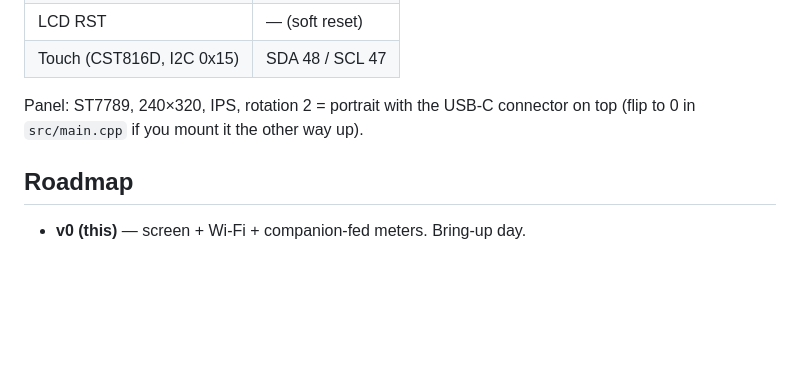
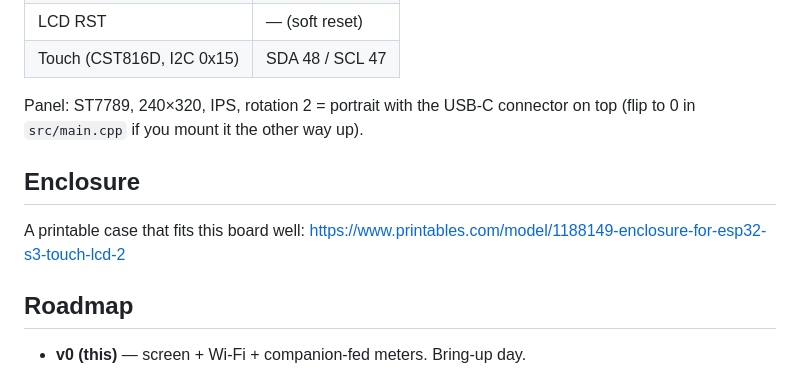
Before and after one commit to DaveEuson/headroom, a Markdown page: firmware/README.md, the part around the change. GitHub-like rendering; blank space fills up the shorter version.

Commit message:
README: link a printable enclosure that fits the board
Co-Authored-By: Claude Fable 5 <noreply@anthropic.com>
Claude-Session: https://claude.ai/code/session_01QXLb7tKiL1U64pKbud6Y9g

```diff
--- a/firmware/README.md
+++ b/firmware/README.md
@@ -75,6 +75,11 @@ Within a couple of minutes the meters go live.
 Panel: ST7789, 240×320, IPS, rotation 2 = portrait with the USB-C connector on
 top (flip to 0 in `src/main.cpp` if you mount it the other way up).
 
+## Enclosure
+
+A printable case that fits this board well:
+https://www.printables.com/model/1188149-enclosure-for-esp32-s3-touch-lcd-2
+
 ## Roadmap
 
 - **v0 (this)** — screen + Wi-Fi + companion-fed meters. Bring-up day.
```
